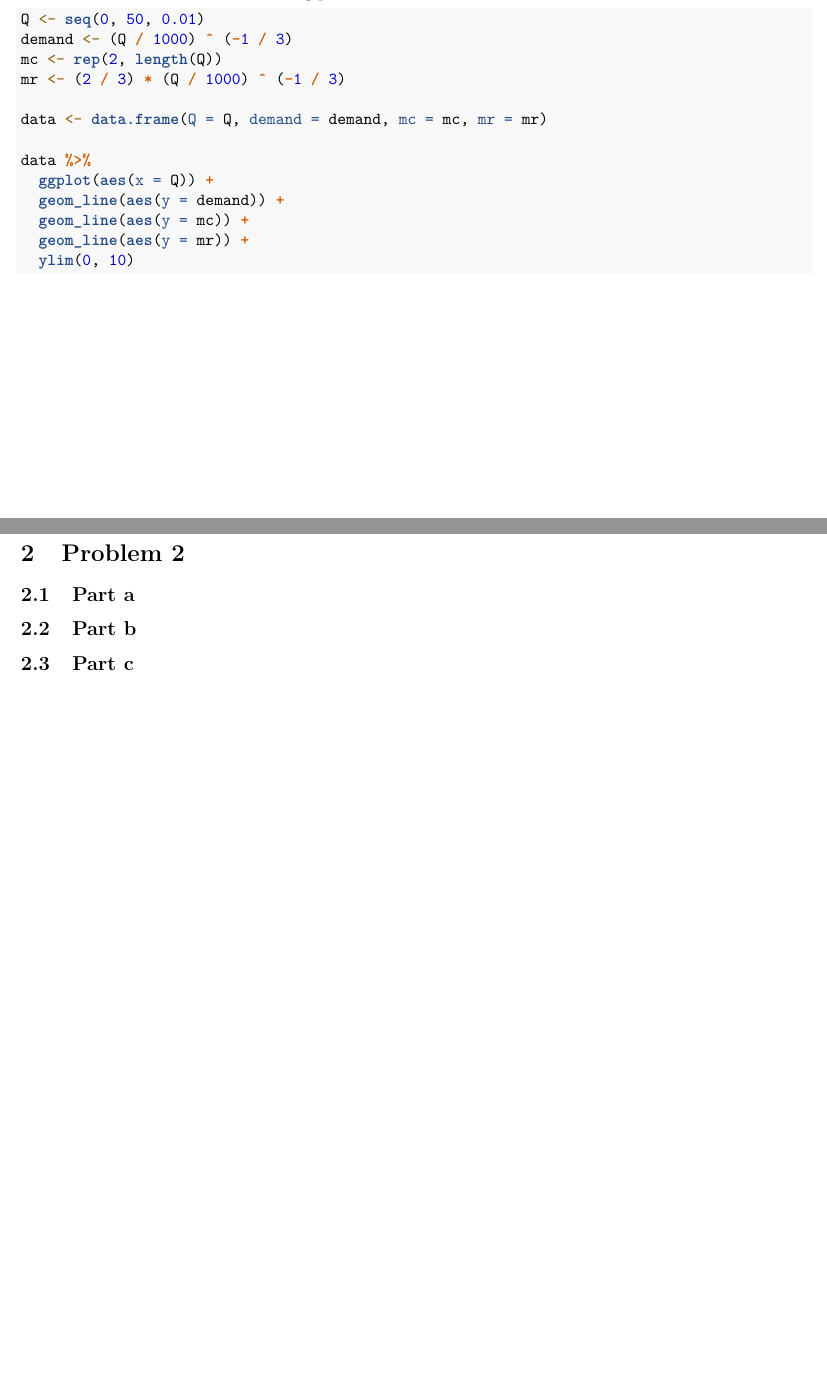
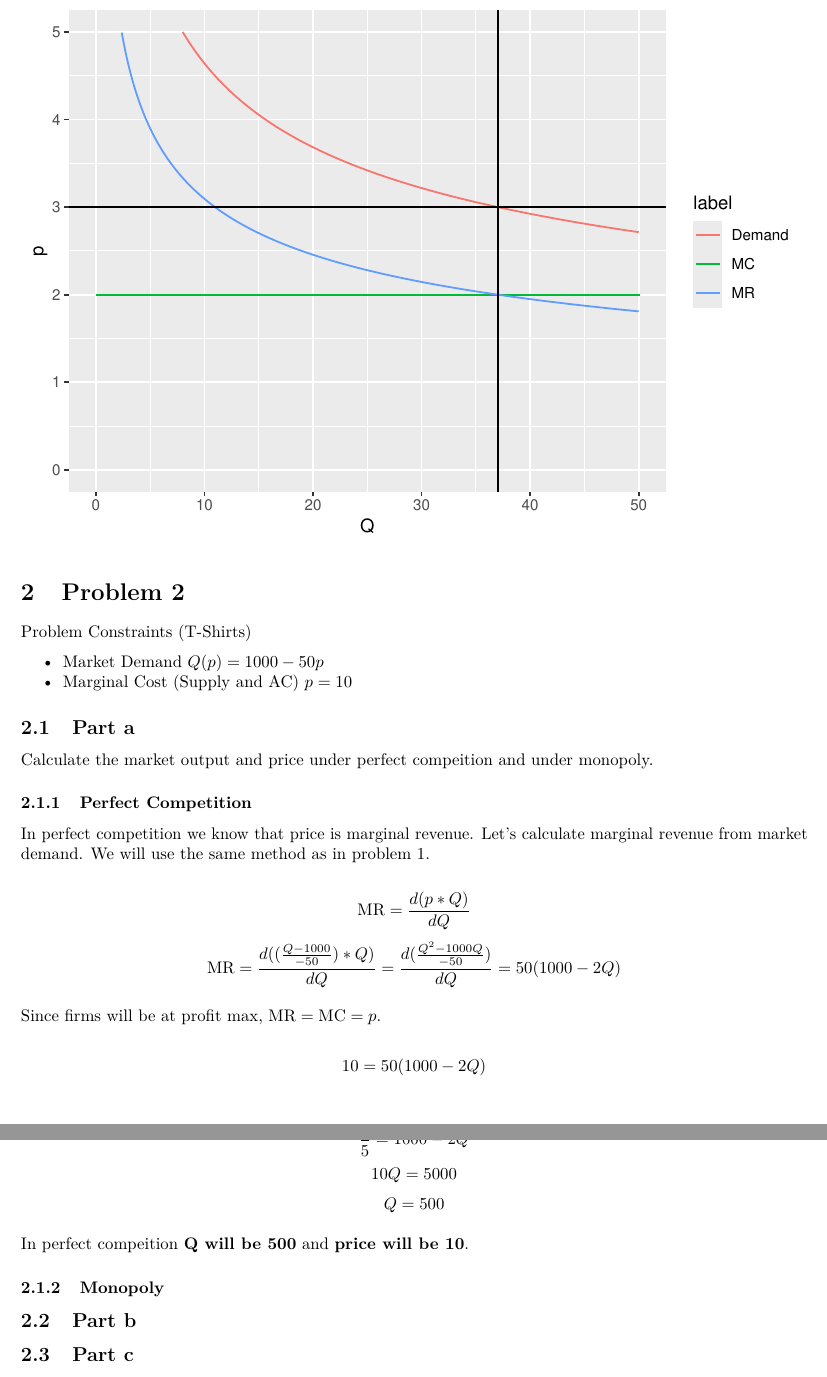
Before and after one commit to bevvvvv/Spring2020Notebook, an R Markdown document (ECON444/ProblemSet2.Rmd): two parts of pages 2 and 3 of 3 before the commit and two parts of pages 3 and 4 of 4 after it, joined at a grey line, cut at the place of the change, the shorter picture padded with empty space. Rendered offline with R 4.5, knitr and Pandoc, then LaTeX, with nearby package versions.

Commit message:
444 ps2 start q2

````diff
--- a/ECON444/ProblemSet2.Rmd
+++ b/ECON444/ProblemSet2.Rmd
@@ -73,10 +73,9 @@ The monopoly's profit level is **$12.04**.
 
 We can reinforce this with the following plot:
 
-```{r}
+```{r echo=FALSE}
 Q <- seq(0, 50, 0.01)
 demand <- (Q / 1000) ^ (-1 / 3)
 mc <- rep(2, length(Q))
 mr <- (2 / 3) * (Q / 1000) ^ (-1 / 3)
 
-data <- data.frame(Q = Q, demand = demand, mc = mc, mr = mr)
@@ -83,7 +88,2 @@ data <- data.frame(Q = Q, demand = demand, mc = mc, mr = mr)
 
 data %>%
-  ggplot(aes(x = Q)) +
-  geom_line(aes(y = demand)) +
-  geom_line(aes(y = mc)) +
-  geom_line(aes(y = mr)) +
-  ylim(0, 10)
@@ -91,7 +96,33 @@ data %>%
 
 # Problem 2
 
+Problem Constraints (T-Shirts)
+
+* Market Demand $Q(p) = 1000 - 50p$
+* Marginal Cost (Supply and AC) $p = 10$
+
 ## Part a
+
+Calculate the market output and price under perfect compeition and under monopoly.
+
+### Perfect Competition
+
+In perfect competition we know that price is marginal revenue. Let's calculate
+marginal revenue from market demand. We will use the same method as in problem 1.
+
+\[\text{MR} = \frac{d(p * Q)}{dQ}\]
+\[\text{MR} = \frac{d((\frac{Q - 1000}{-50}) * Q)}{dQ} = \frac{d(\frac{Q^2 - 1000Q}{-50})}{dQ} = 50 (1000 - 2Q)\]
+
+Since firms will be at profit max, $\text{MR} = \text{MC} = p$.
+
+\[10 = 50 (1000 - 2Q)\]
+\[\frac15 = 1000 - 2Q\]
+\[10Q = 5000\]
+\[Q = 500\]
+
+In perfect compeition **Q will be 500** and **price will be 10**.
+
+### Monopoly
 
 ## Part b
 
````
Also changed, not shown: ECON444/ProblemSet2.pdf, ECON444/ProblemSet2.Rmd (11 more changed lines).
